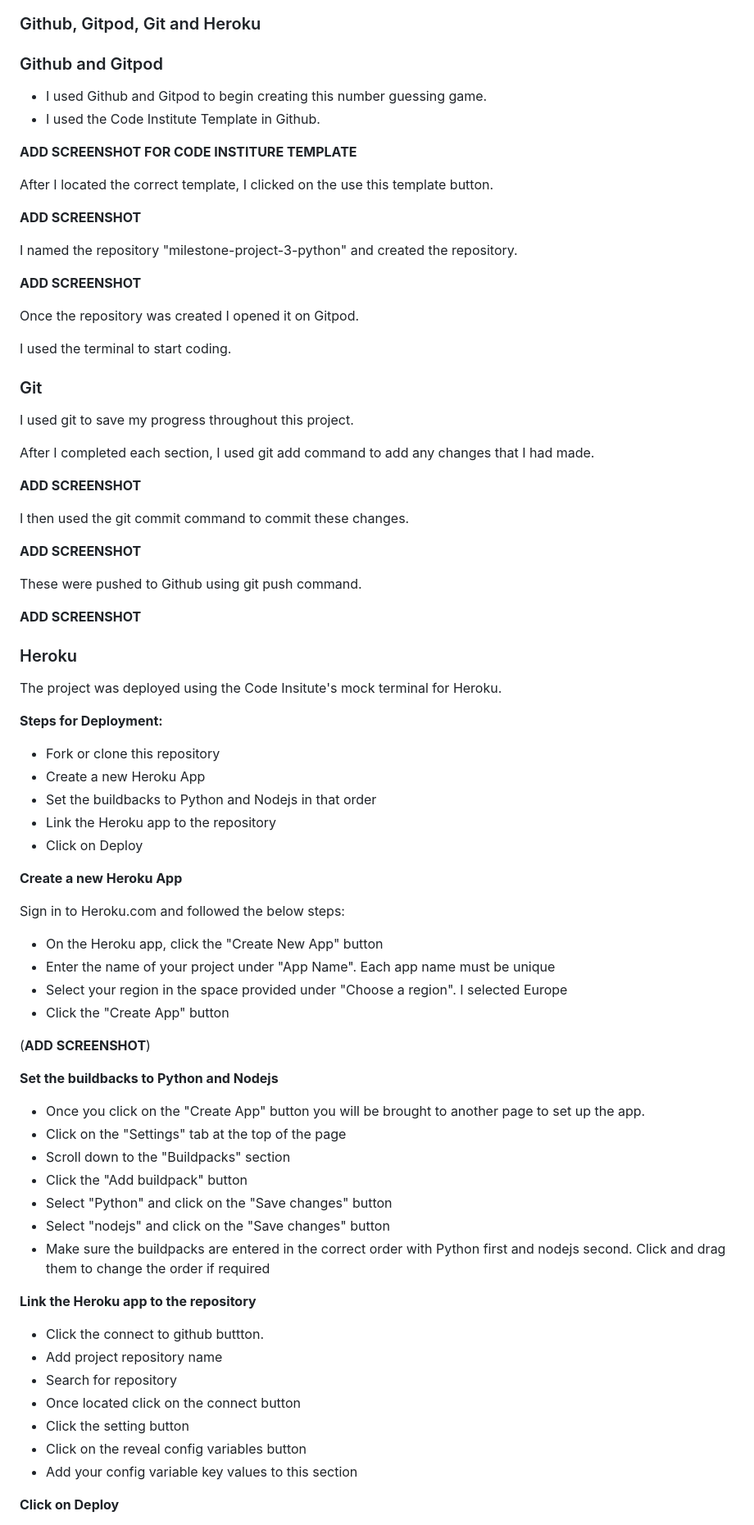
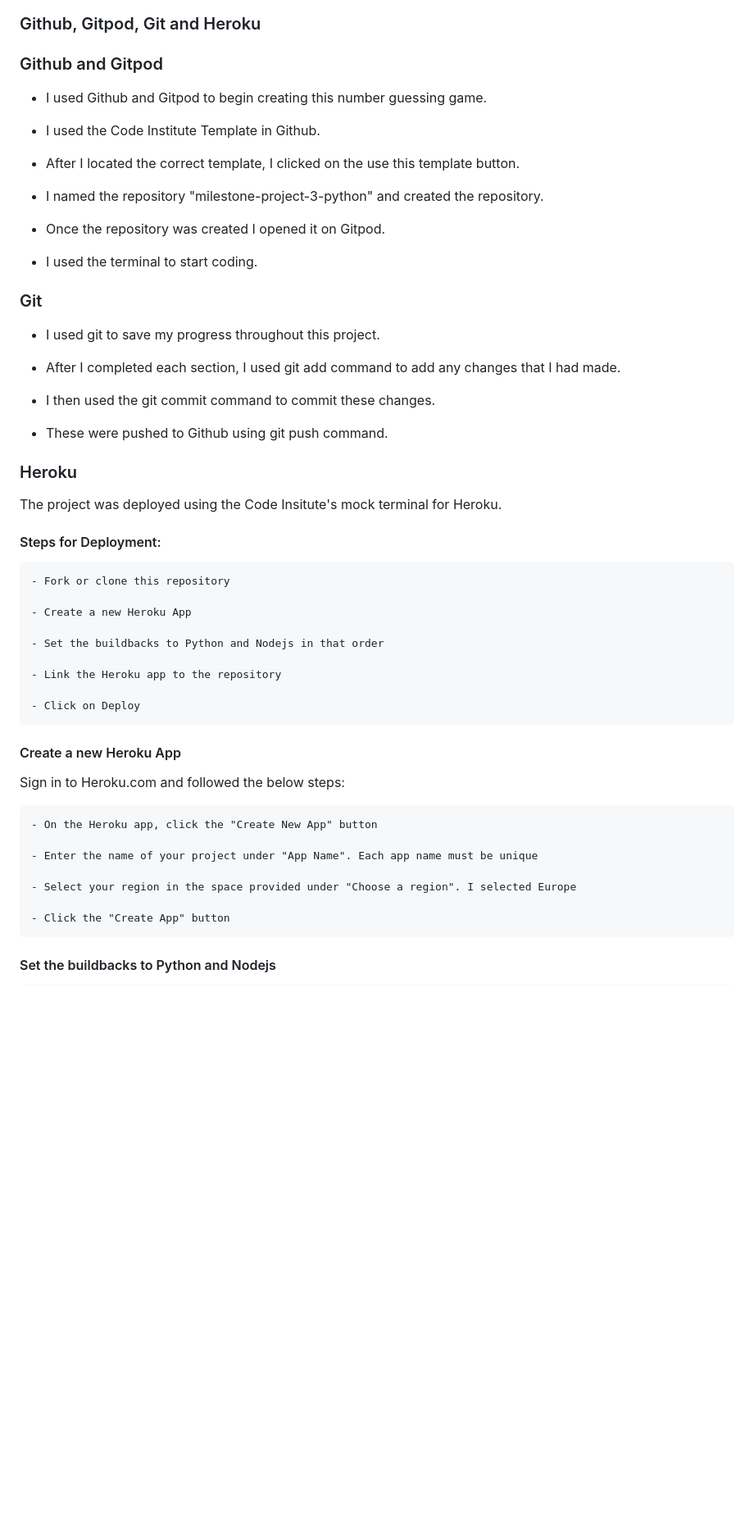
Before and after one commit to DanielleDaly/milestone-project-3-python, a Markdown page: README.md, the part around the change printed below. Shown: that part at 82% size. Rendered like a GitHub page; blank space fills up the shorter version.

```diff
--- a/README.md
+++ b/README.md
@@ -331,81 +331,57 @@ There are no remaining unfixed Bugs
 ### Github, Gitpod, Git and Heroku
 
 ### Github and Gitpod
+
 - I used Github and Gitpod to begin creating this number guessing game.
+
 - I used the Code Institute Template in Github.
 
-**ADD SCREENSHOT FOR CODE INSTITURE TEMPLATE**
+- After I located the correct template, I clicked on the use this template button.
 
-After I located the correct template, I clicked on the use this template button.
+- I named the repository "milestone-project-3-python" and created the repository.
 
-**ADD SCREENSHOT**
+- Once the repository was created I opened it on Gitpod.
 
-I named the repository "milestone-project-3-python" and created the repository.
-
-**ADD SCREENSHOT**
-
-Once the repository was created I opened it on Gitpod.
-
-I used the terminal to start coding.
+- I used the terminal to start coding.
 
 ### Git
 
-I used git to save my progress throughout this project.
+- I used git to save my progress throughout this project.
 
-After I completed each section, I used git add command to add any changes that I had made.
+- After I completed each section, I used git add command to add any changes that I had made.
 
-**ADD SCREENSHOT**
+- I then used the git commit command to commit these changes.
 
-I then used the git commit command to commit these changes.
-
-**ADD SCREENSHOT**
-
-These were pushed to Github using git push command.
-
-
-**ADD SCREENSHOT**
+- These were pushed to Github using git push command.
 
 
 ### Heroku
 
 The project was deployed using the Code Insitute's mock terminal for Heroku.
 
-**Steps for Deployment:**
+#### Steps for Deployment:
 
-- Fork or clone this repository
-- Create a new Heroku App
-- Set the buildbacks to Python and Nodejs in that order
-- Link the Heroku app to the repository
-- Click on Deploy
+    - Fork or clone this repository
 
-**Create a new Heroku App**
+    - Create a new Heroku App
+
+    - Set the buildbacks to Python and Nodejs in that order
+
+    - Link the Heroku app to the repository
+
+    - Click on Deploy
+
+#### Create a new Heroku App
 
 Sign in to Heroku.com and followed the below steps:
 
-- On the Heroku app, click the "Create New App" button
-- Enter the name of your project under "App Name". Each app name must be unique
-- Select your region in the space provided under "Choose a region". I selected Europe
-- Click the "Create App" button
+    - On the Heroku app, click the "Create New App" button
 
-(**ADD SCREENSHOT**)
+    - Enter the name of your project under "App Name". Each app name must be unique
 
-**Set the buildbacks to Python and Nodejs**
-- Once you click on the "Create App" button you will be brought to another page to set up the app.
-- Click on the "Settings" tab at the top of the page
-- Scroll down to the "Buildpacks" section
-- Click the "Add buildpack" button
-- Select "Python" and click on the "Save changes" button
-- Select "nodejs" and click on the "Save changes" button
-- Make sure the buildpacks are entered in the correct order with Python first and nodejs second. Click and drag them to change the order if required
+    - Select your region in the space provided under "Choose a region". I selected Europe
 
-**Link the Heroku app to the repository**
-- Click the connect to github buttton.
-- Add project repository name
-- Search for repository
-- Once located click on the connect button
-- Click the setting button
-- Click on the reveal config variables button
-- Add your config variable key values to this section
+    - Click the "Create App" button
 
-**Click on Deploy**
+#### Set the buildbacks to Python and Nodejs
 
```
Also changed, not shown: other parts of README.md (+51 -9 lines).
